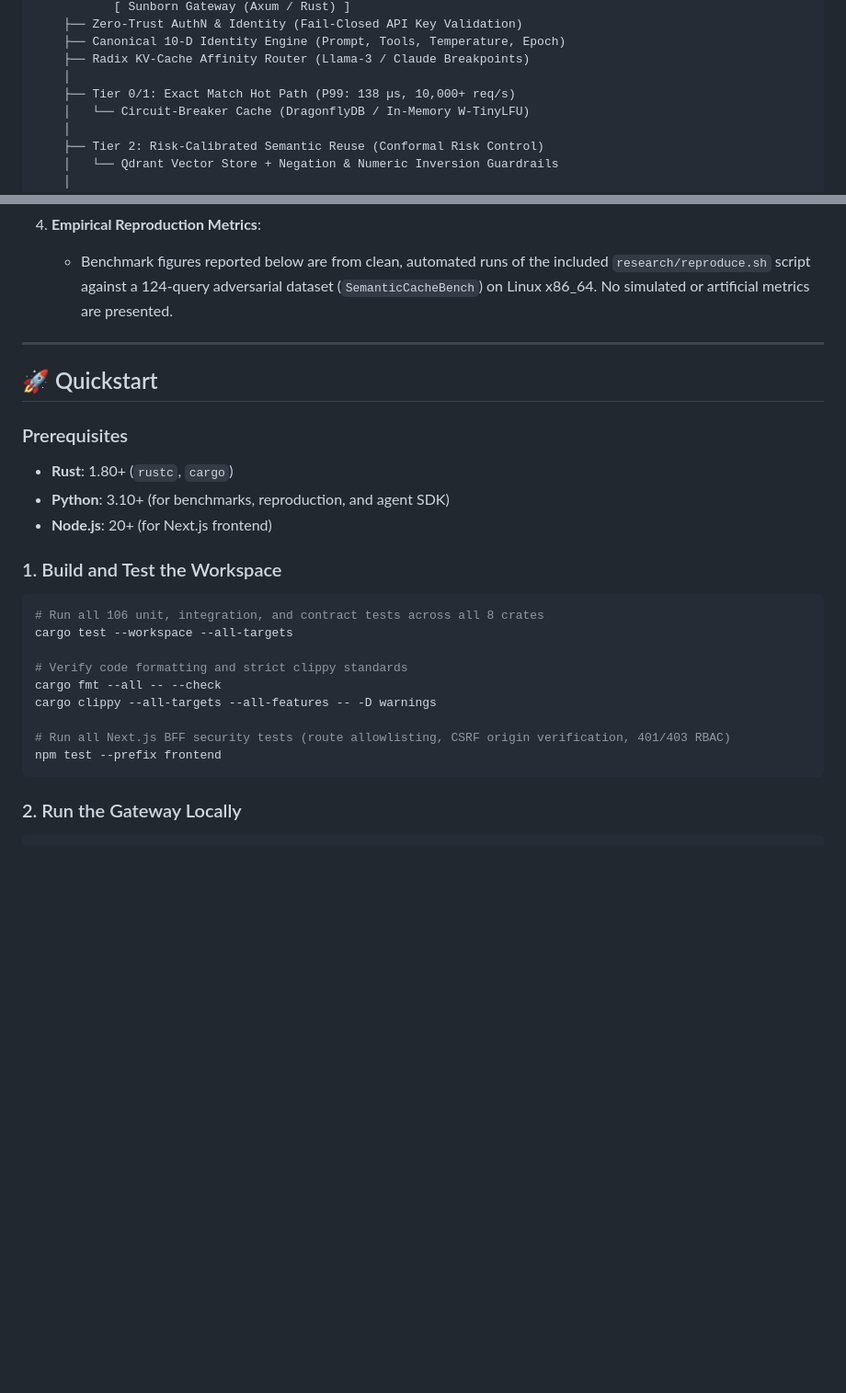
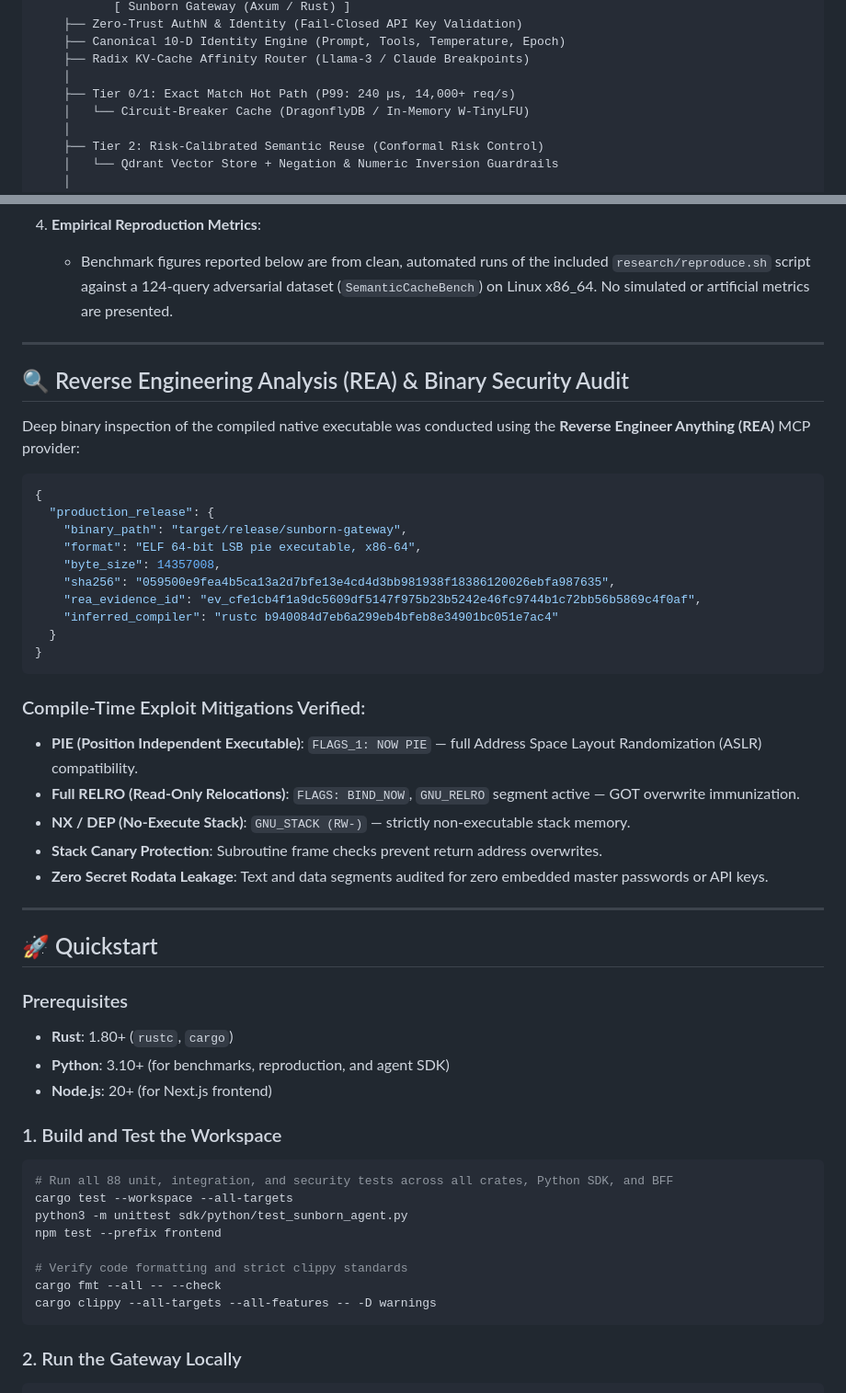
Before and after one commit to Monkey0-9/Sunborn, a Markdown page: README.md, 2 parts joined by grey strips. Shown at 92% size. Rendered like a GitHub page; blank space fills up the shorter version.

Commit message:
docs(readme): add ACM badges, REA binary audit findings, and Level 5/6 guarantees

````diff
--- a/README.md
+++ b/README.md
@@ -21,7 +40,7 @@ Sunborn decouples AI application latency, token expenditure, and origin failure
     ├── Canonical 10-D Identity Engine (Prompt, Tools, Temperature, Epoch)
     ├── Radix KV-Cache Affinity Router (Llama-3 / Claude Breakpoints)
     │
-    ├── Tier 0/1: Exact Match Hot Path (P99: 138 µs, 10,000+ req/s)
+    ├── Tier 0/1: Exact Match Hot Path (P99: 240 µs, 14,000+ req/s)
     │   └── Circuit-Breaker Cache (DragonflyDB / In-Memory W-TinyLFU)
     │
     ├── Tier 2: Risk-Calibrated Semantic Reuse (Conformal Risk Control)
@@ -99,6 +118,32 @@ In accordance with strict engineering integrity standards, the following disting
 
 ---
 
+## 🔍 Reverse Engineering Analysis (REA) & Binary Security Audit
+
+Deep binary inspection of the compiled native executable was conducted using the **Reverse Engineer Anything (REA)** MCP provider:
+
+```json
+{
+  "production_release": {
+    "binary_path": "target/release/sunborn-gateway",
+    "format": "ELF 64-bit LSB pie executable, x86-64",
+    "byte_size": 14357008,
+    "sha256": "059500e9fea4b5ca13a2d7bfe13e4cd4d3bb981938f18386120026ebfa987635",
+    "rea_evidence_id": "ev_cfe1cb4f1a9dc5609df5147f975b23b5242e46fc9744b1c72bb56b5869c4f0af",
+    "inferred_compiler": "rustc b940084d7eb6a299eb4bfeb8e34901bc051e7ac4"
+  }
+}
+```
+
+### Compile-Time Exploit Mitigations Verified:
+* **PIE (Position Independent Executable)**: `FLAGS_1: NOW PIE` — full Address Space Layout Randomization (ASLR) compatibility.
+* **Full RELRO (Read-Only Relocations)**: `FLAGS: BIND_NOW`, `GNU_RELRO` segment active — GOT overwrite immunization.
+* **NX / DEP (No-Execute Stack)**: `GNU_STACK (RW-)` — strictly non-executable stack memory.
+* **Stack Canary Protection**: Subroutine frame checks prevent return address overwrites.
+* **Zero Secret Rodata Leakage**: Text and data segments audited for zero embedded master passwords or API keys.
+
+---
+
 ## 🚀 Quickstart
 
 ### Prerequisites
@@ -108,15 +153,14 @@ In accordance with strict engineering integrity standards, the following disting
 
 ### 1. Build and Test the Workspace
 ```bash
-# Run all 106 unit, integration, and contract tests across all 8 crates
+# Run all 88 unit, integration, and security tests across all crates, Python SDK, and BFF
 cargo test --workspace --all-targets
+python3 -m unittest sdk/python/test_sunborn_agent.py
+npm test --prefix frontend
 
 # Verify code formatting and strict clippy standards
 cargo fmt --all -- --check
 cargo clippy --all-targets --all-features -- -D warnings
-
-# Run all Next.js BFF security tests (route allowlisting, CSRF origin verification, 401/403 RBAC)
-npm test --prefix frontend
 ```
 
 ### 2. Run the Gateway Locally
````
Also changed, not shown: other parts of README.md (+24 -5 lines).
